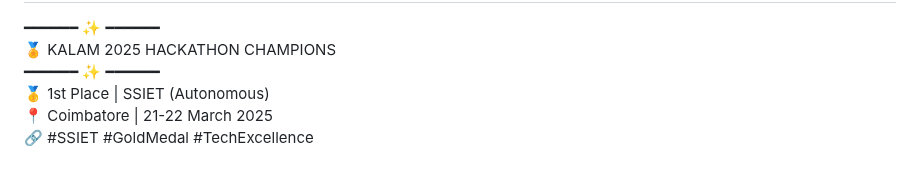
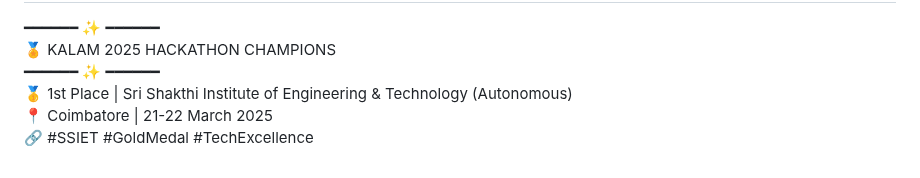
Before and after one commit to Pavithran26/Pavithran26, a Markdown page: README.md, the part around the change. Rendered like a GitHub page.

Commit message:
ssiet README.md

```diff
--- a/README.md
+++ b/README.md
@@ -52,6 +52,6 @@
 ━━━━━━ ✨ ━━━━━━
    🏅 KALAM 2025 HACKATHON CHAMPIONS
 ━━━━━━ ✨ ━━━━━━
-   🥇 1st Place | SSIET (Autonomous)
+   🥇 1st Place | Sri Shakthi Institute of Engineering & Technology (Autonomous)
    📍 Coimbatore | 21-22 March 2025
    🔗 #SSIET #GoldMedal #TechExcellence
```
